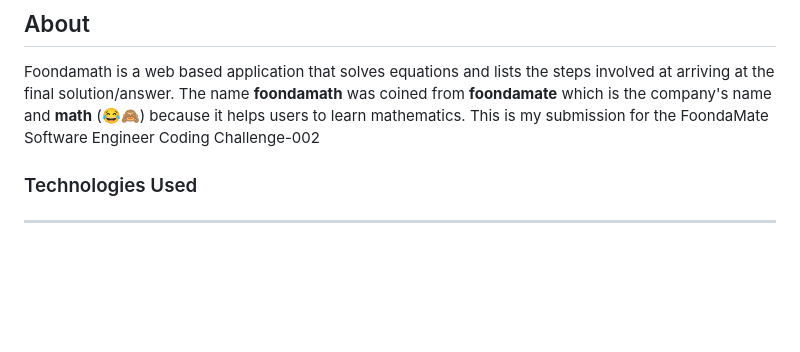
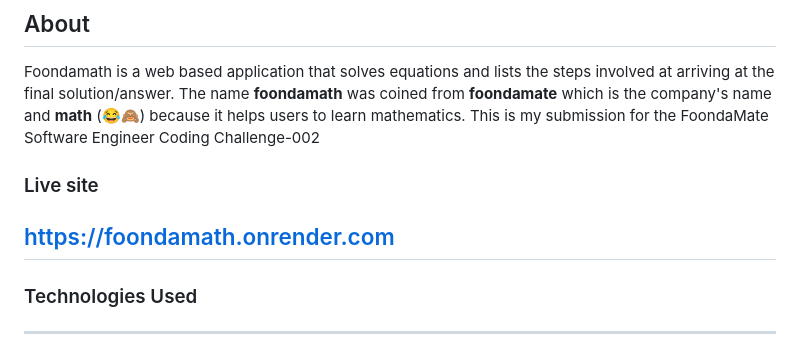
Before and after one commit to KorkuTegbe/foondamath, a Markdown page: README.md, the part around the change. Drawn GitHub-style; blank space fills up the shorter version.

Commit message:
added live link

```diff
--- a/README.md
+++ b/README.md
@@ -3,6 +3,9 @@
 ## About
 Foondamath is a web based application that solves equations and lists the steps involved at arriving at the final solution/answer. The name **foondamath** was coined from **foondamate** which is the company's name and **math** (😂🙈) because it helps users to learn mathematics. This is my submission for the FoondaMate Software Engineer Coding Challenge-002
 
+### Live site
+https://foondamath.onrender.com
+---
 
 ### Technologies Used
 
```
